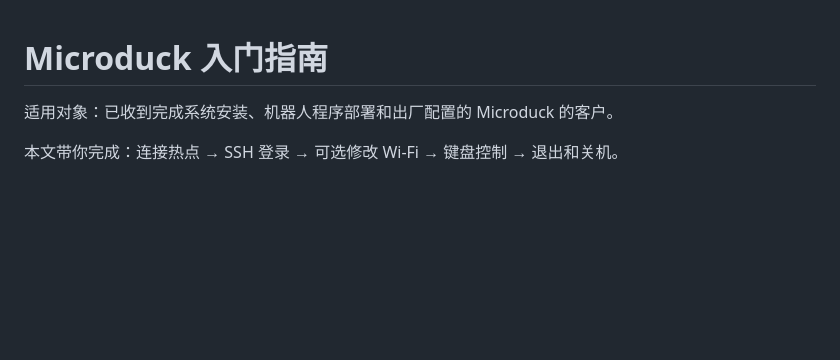
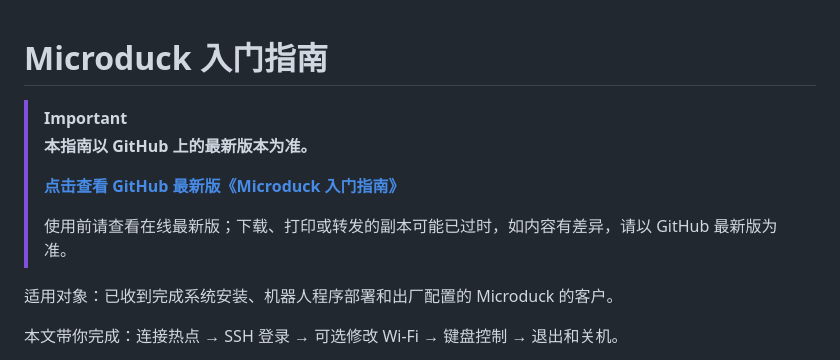
Before and after one commit to MHDuck/microduck, a Markdown page: Microduck入门指南.md, the part around the change. GitHub-like rendering; blank space fills up the shorter version.

Commit message:
docs: highlight latest GitHub getting-started guide

```diff
--- a/Microduck入门指南.md
+++ b/Microduck入门指南.md
@@ -1,4 +1,11 @@
 # Microduck 入门指南
+
+> [!IMPORTANT]
+> **本指南以 GitHub 上的最新版本为准。**
+>
+> **[点击查看 GitHub 最新版《Microduck 入门指南》](https://github.com/MHDuck/microduck/blob/master/Microduck%E5%85%A5%E9%97%A8%E6%8C%87%E5%8D%97.md)**
+>
+> 使用前请查看在线最新版；下载、打印或转发的副本可能已过时，如内容有差异，请以 GitHub 最新版为准。
 
 适用对象：已收到完成系统安装、机器人程序部署和出厂配置的 Microduck 的客户。
 
```
